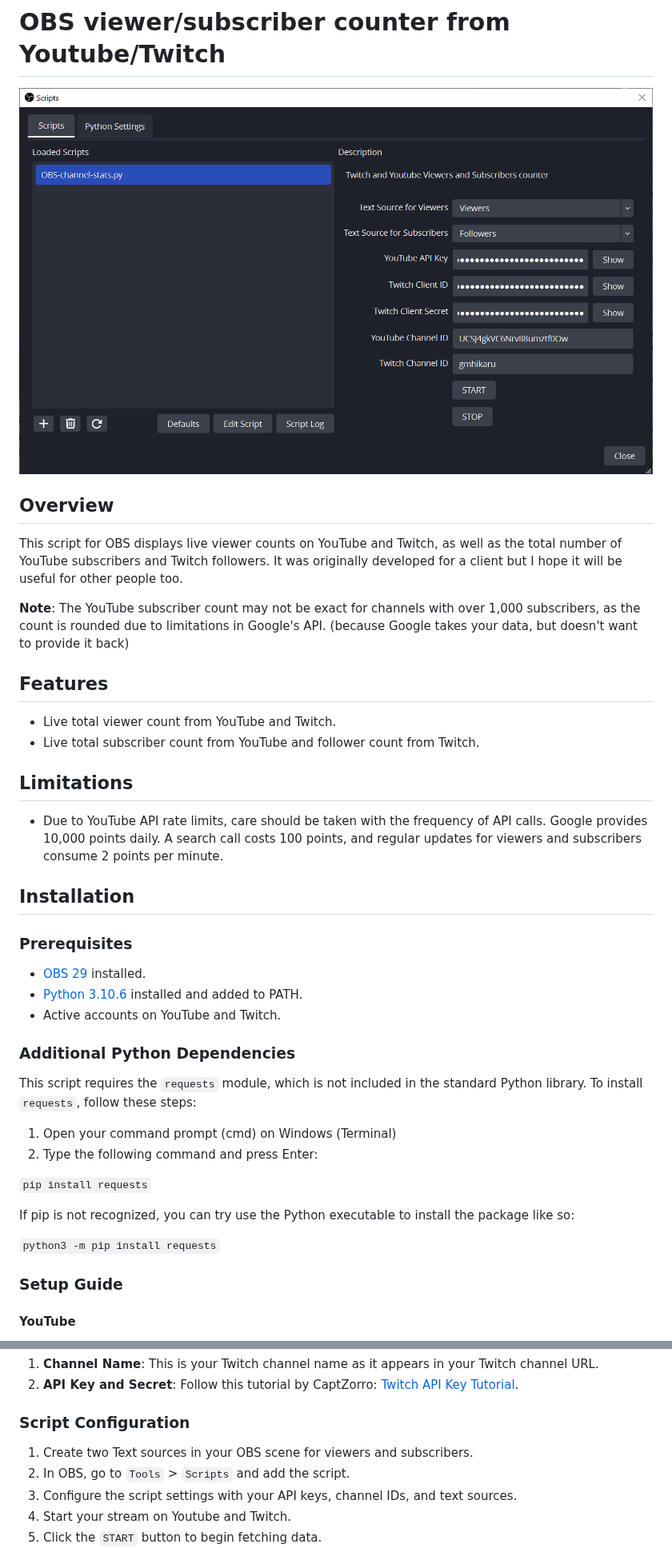
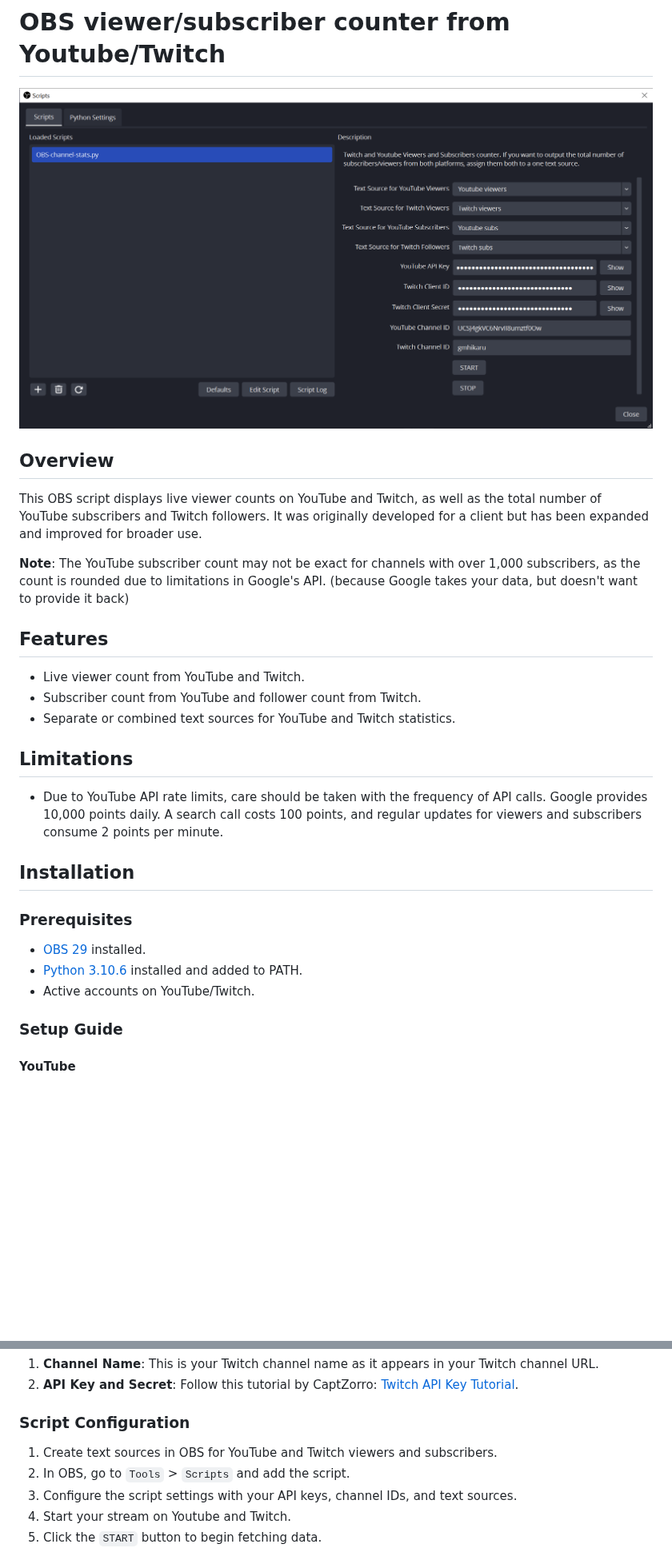
Before and after one commit to sokolov-teach/OBS-viewer-subscriber-counter, a Markdown page: README.md, 2 parts joined by grey strips. Shown at 80% size. Drawn GitHub-style; pictures changed too: interface.png; blank space fills up the shorter version.

Commit message:
urllib.requests and separate text sources
1. Separate Text Sources for YouTube & Twitch
2. Combined Counts
3. Goodbye 'requests' Module
4. Checking API Keys

```diff
--- a/README.md
+++ b/README.md
@@ -3,13 +3,14 @@
 ![Interface of OBS-channel-stats](interface.png?raw=true)
 
 ## Overview
-This script for OBS displays live viewer counts on YouTube and Twitch, as well as the total number of YouTube subscribers and Twitch followers. It was originally developed for a client but I hope it will be useful for other people too.
+This OBS script displays live viewer counts on YouTube and Twitch, as well as the total number of YouTube subscribers and Twitch followers. It was originally developed for a client but has been expanded and improved for broader use.
 
 **Note**: The YouTube subscriber count may not be exact for channels with over 1,000 subscribers, as the count is rounded due to limitations in Google's API. (because Google takes your data, but doesn't want to provide it back)
 
 ## Features
-- Live total viewer count from YouTube and Twitch.
-- Live total subscriber count from YouTube and follower count from Twitch.
+- Live viewer count from YouTube and Twitch.
+- Subscriber count from YouTube and follower count from Twitch.
+- Separate or combined text sources for YouTube and Twitch statistics.
 
 ## Limitations
 - Due to YouTube API rate limits, care should be taken with the frequency of API calls. Google provides 10,000 points daily. A search call costs 100 points, and regular updates for viewers and subscribers consume 2 points per minute.
@@ -18,19 +19,7 @@ This script for OBS displays live viewer counts on YouTube and Twitch, as well a
 ### Prerequisites
 - [OBS 29](https://obsproject.com/) installed.
 - [Python 3.10.6](https://www.python.org/downloads/release/python-3106/) installed and added to PATH.
-- Active accounts on YouTube and Twitch.
-
-### Additional Python Dependencies
-This script requires the `requests` module, which is not included in the standard Python library. To install `requests`, follow these steps:
-
-1. Open your command prompt (cmd) on Windows (Terminal)
-2. Type the following command and press Enter:
-
-`pip install requests`
-
-If pip is not recognized, you can try use the Python executable to install the package like so:
-
-`python3 -m pip install requests`
+- Active accounts on YouTube/Twitch.
 
 ### Setup Guide
 #### YouTube
@@ -42,7 +31,7 @@ If pip is not recognized, you can try use the Python executable to install the p
 2. **API Key and Secret**: Follow this tutorial by CaptZorro: [Twitch API Key Tutorial](https://www.youtube.com/watch?v=dJwrFcBKvJw).
 
 ### Script Configuration
-1. Create two Text sources in your OBS scene for viewers and subscribers.
+1. Create text sources in OBS for YouTube and Twitch viewers and subscribers.
 2. In OBS, go to `Tools` > `Scripts` and add the script.
 3. Configure the script settings with your API keys, channel IDs, and text sources.
 4. Start your stream on Youtube and Twitch.
```
Also changed, not shown: other parts of README.md (+1 -0 lines), icon.png (added), 2 other files.
